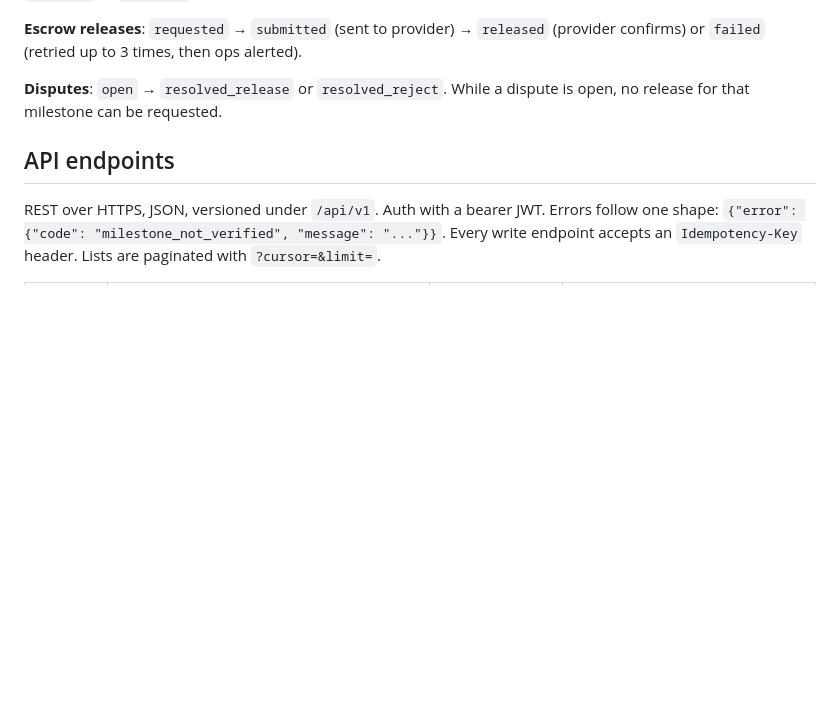
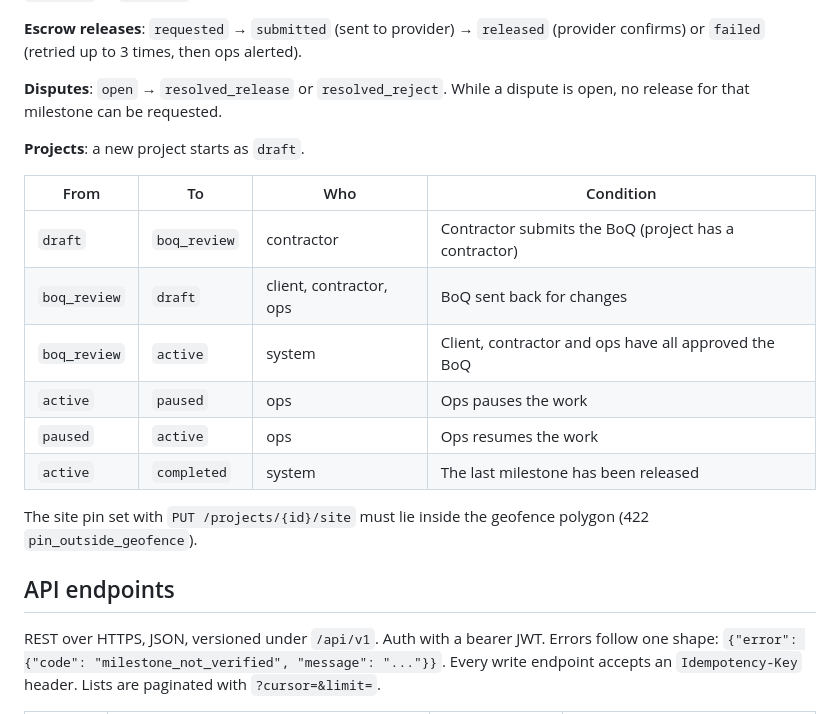
Before and after one commit to costechHQ/iBackHome, a Markdown page: Docs/spec.md, the part around the change. Drawn GitHub-style; blank space fills up the shorter version.

Commit message:
docs(spec): add the project state machine and the site pin rule
Co-Authored-By: Claude Opus 5.5 <noreply@anthropic.com>

```diff
--- a/Docs/spec.md
+++ b/Docs/spec.md
@@ -396,6 +396,19 @@ stateDiagram-v2
 
 **Disputes**: `open` → `resolved_release` or `resolved_reject`. While a dispute is open, no release for that milestone can be requested.
 
+**Projects**: a new project starts as `draft`.
+
+| From | To | Who | Condition |
+| --- | --- | --- | --- |
+| `draft` | `boq_review` | contractor | Contractor submits the BoQ (project has a contractor) |
+| `boq_review` | `draft` | client, contractor, ops | BoQ sent back for changes |
+| `boq_review` | `active` | system | Client, contractor and ops have all approved the BoQ |
+| `active` | `paused` | ops | Ops pauses the work |
+| `paused` | `active` | ops | Ops resumes the work |
+| `active` | `completed` | system | The last milestone has been released |
+
+The site pin set with `PUT /projects/{id}/site` must lie inside the geofence polygon (422 `pin_outside_geofence`).
+
 ## API endpoints
 
 REST over HTTPS, JSON, versioned under `/api/v1`. Auth with a bearer JWT. Errors follow one shape: `{"error": {"code": "milestone_not_verified", "message": "..."}}`. Every write endpoint accepts an `Idempotency-Key` header. Lists are paginated with `?cursor=&limit=`.
```
